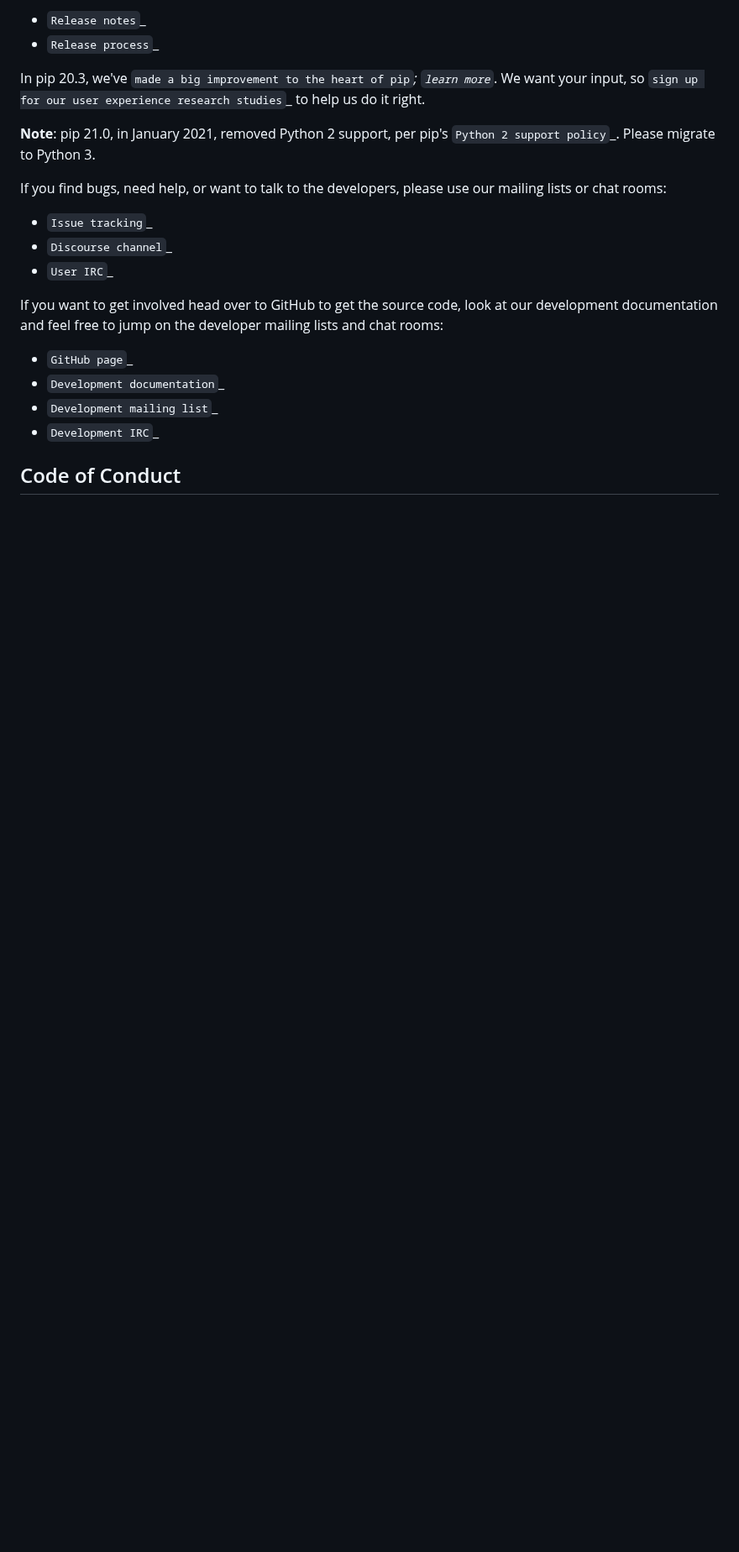
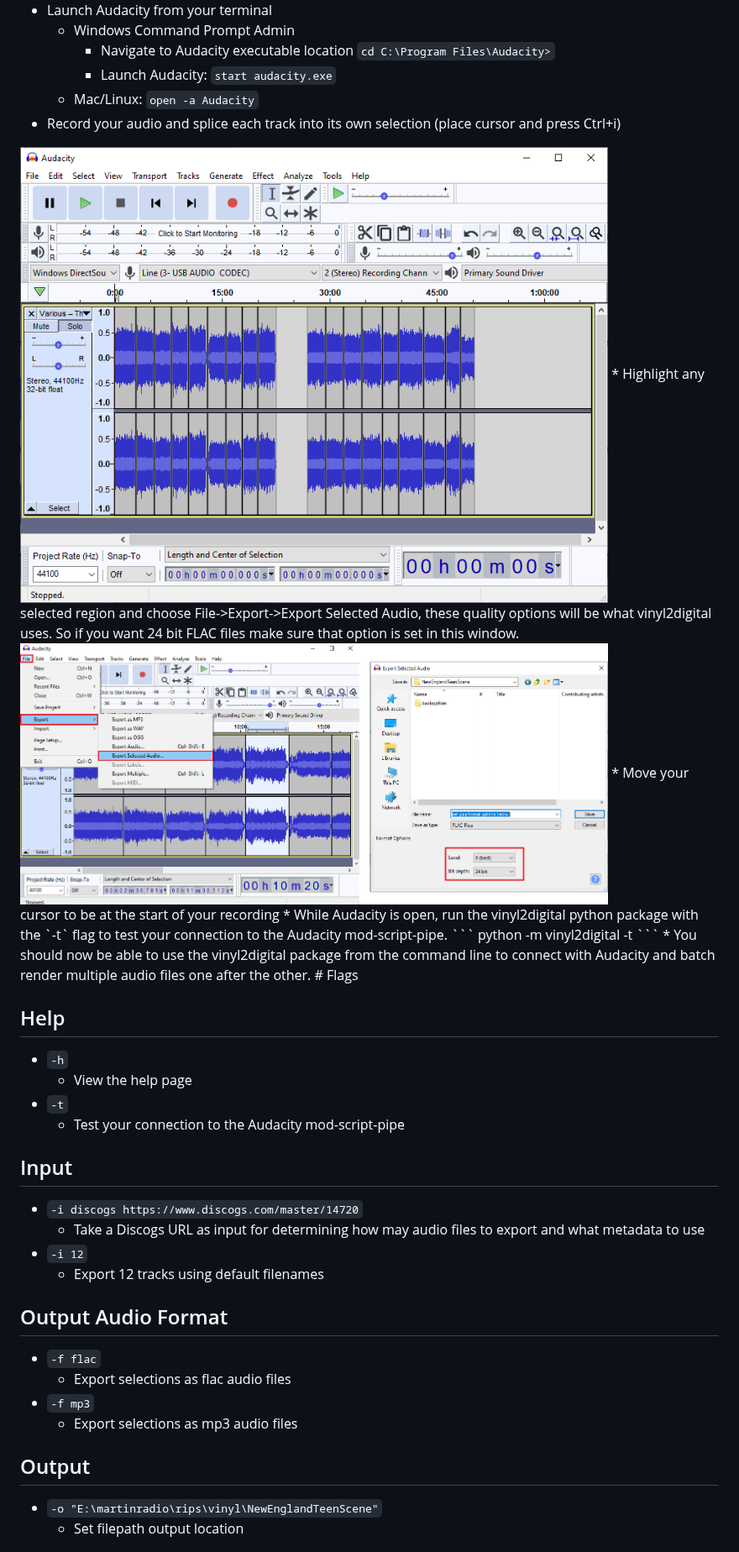
Before and after one commit to MartinBarker/vinyl2digital, a Markdown page: README.md, the part around one of its changes. Shown at 84% size. GitHub-like rendering; pictures changed too: readme-img-2.png (added), readme-img-3.png (added); blank space fills up the shorter version.

````diff
--- a/README.md
+++ b/README.md
@@ -19,24 +28,43 @@ We release updates regularly, with a new version every 3 months. Find more detai
 
-* `Release notes`_
-* `Release process`_
+* Launch Audacity from your terminal
+    - Windows Command Prompt Admin
+        - Navigate to Audacity executable location `cd C:\Program Files\Audacity>`
+        - Launch Audacity: ```start audacity.exe```
+    - Mac/Linux: ```open -a Audacity```
+* Record your audio and splice each track into its own selection (place cursor and press Ctrl+i)
+<img src="readme-img-2.png" alt="Split Audio Track" width="700"/>
+* Highlight any selected region and choose File->Export->Export Selected Audio, these quality options will be what vinyl2digital uses. So if you want 24 bit FLAC files make sure that option is set in this window.
+<img src="readme-img-3.png" alt="Split Audio Track" width="700"/>
+* Move your cursor to be at the start of your recording
+* While Audacity is open, run the vinyl2digital python package with the `-t` flag to test your connection to the Audacity mod-script-pipe.
+```
+python -m vinyl2digital -t
+```
+* You should now be able to use the vinyl2digital package from the command line to connect with Audacity and batch render multiple audio files one after the other.
+# Flags
 
-In pip 20.3, we've `made a big improvement to the heart of pip`_; `learn more`_. We want your input, so `sign up for our user experience research studies`_ to help us do it right.
+## Help
+* ```-h```
+    - View the help page
+* ```-t```
+    - Test your connection to the Audacity mod-script-pipe
 
-**Note**: pip 21.0, in January 2021, removed Python 2 support, per pip's `Python 2 support policy`_. Please migrate to Python 3.
+## Input
+* ```-i discogs https://www.discogs.com/master/14720```
+    - Take a Discogs URL as input for determining how may audio files to export and what metadata to use
+* ```-i 12```
+    - Export 12 tracks using default filenames
 
-If you find bugs, need help, or want to talk to the developers, please use our mailing lists or chat rooms:
+## Output Audio Format
+* ```-f flac```
+    - Export selections as flac audio files
+* ```-f mp3```
+    - Export selections as mp3 audio files
 
-* `Issue tracking`_
-* `Discourse channel`_
-* `User IRC`_
+## Output
+* ```-o "E:\martinradio\rips\vinyl\NewEnglandTeenScene"```
+    - Set filepath output location
 
-If you want to get involved head over to GitHub to get the source code, look at our development documentation and feel free to jump on the developer mailing lists and chat rooms:
 
-* `GitHub page`_
-* `Development documentation`_
-* `Development mailing list`_
-* `Development IRC`_
 
-Code of Conduct
----------------
 
````
Also changed, not shown: other parts of README.md (+35 -30 lines), OLDREADME.md (deleted, +0 -53 lines), readme-img-1.png (added), 2 other files.
